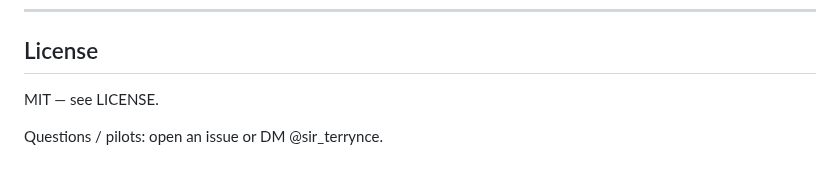
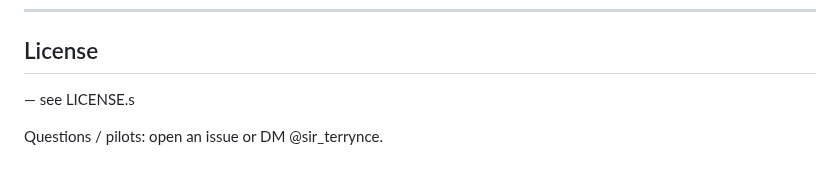
Before and after one commit to terryncew/openline-wallet, a Markdown page: README.md, the part around the change. GitHub-like rendering.

```diff
--- a/README.md
+++ b/README.md
@@ -167,6 +167,6 @@ If you use OpenLine Wallet/Receipts in research or production write-ups, please
 
 ## License
 
-MIT — see LICENSE.
+ — see LICENSE.s
 
 Questions / pilots: open an issue or DM @sir_terrynce.
```
